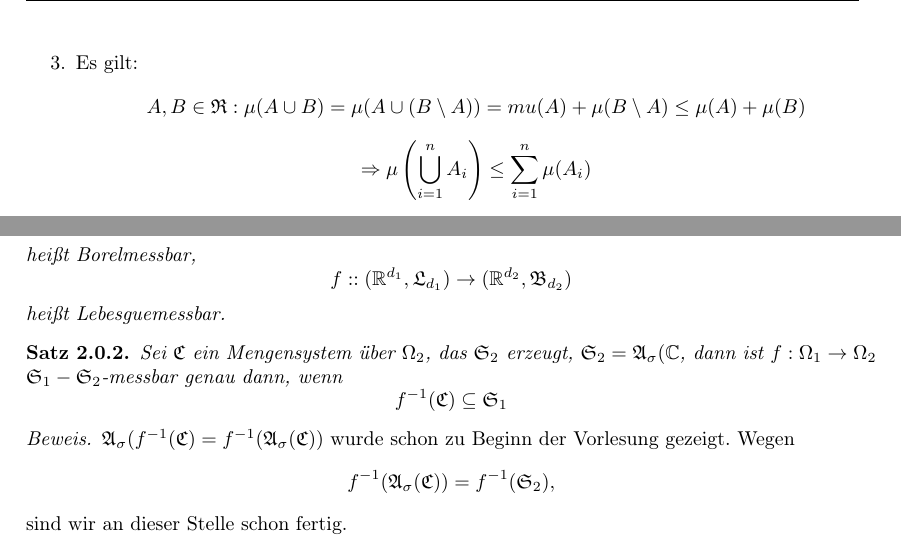
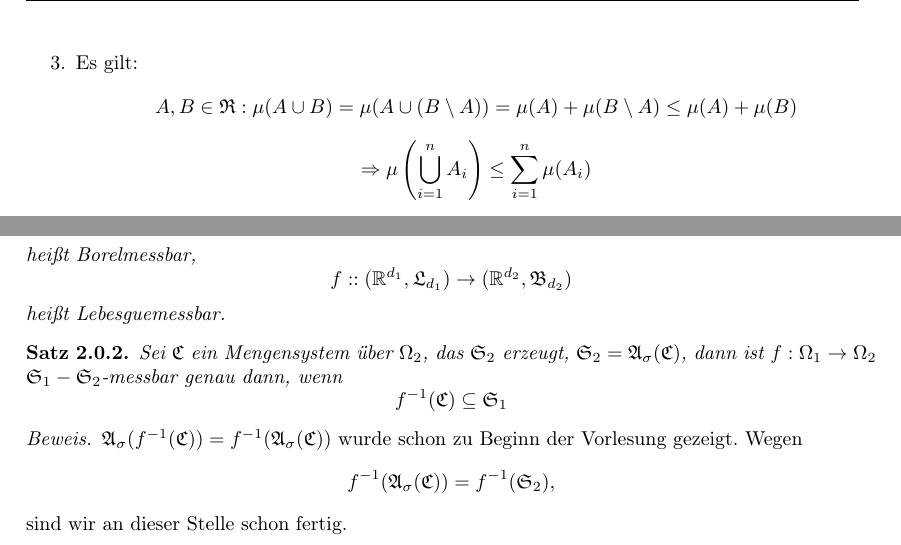
Before and after one commit to syveqc/MWS2016, a LaTeX document (Mass.tex, which reads masse.tex): two parts of pages 8 and 31 of 43, joined at a grey line, cut so that both start at the same text. Compiled offline with pdfLaTeX.

Commit message:
Korrekturen

```diff
--- a/masse.tex
+++ b/masse.tex
@@ -319,7 +319,7 @@ In diesem Abschnitt werden wir uns drei Fragen stellen:
 				Außerdem (Zusatz für zwei Mengen):
 				\begin{align*} \mu(A\cup B\cup C)&=\mu((A\cup B)\cup C)\\&=\mu(A)+\mu(B)+\mu(C)-\mu(A\cap B)-\mu(A\cap C)-\mu(B\cap C)+\mu(A\cap B\cap C) \end{align*}
 				\item Es gilt:
-				\[ A,B\in\ms{R}: \mu(A\cup B)=\mu(A\cup (B\setminus A))=mu(A)+\mu(B\setminus A)\le \mu(A)+\mu(B) \]
+				\[ A,B\in\ms{R}: \mu(A\cup B)=\mu(A\cup (B\setminus A))=\mu(A)+\mu(B\setminus A)\le \mu(A)+\mu(B) \]
 				\[ \Rightarrow \mu\left(\bigcup_{i=1}^n A_i\right)\le \sum_{i=1}^n \mu(A_i) \]
 				\item Induktion (wahrscheinlich)
 			\end{enumerate}
@@ -1428,12 +1428,12 @@ In diesem Abschnitt werden wir uns drei Fragen stellen:
 			\end{defi}
 
 			\begin{satz}
-				Sei $\mathfrak{C}$ ein Mengensystem über $\Omega_2$, das $\mathfrak{S}_2$ erzeugt, $\mathfrak{S}_2=\mathfrak{A}_\sigma(\mathbb{C}$, dann ist $f:\Omega_1\to\Omega_2$ $\mathfrak{S}_1-\mathfrak{S}_2$-messbar genau dann, wenn
+				Sei $\mathfrak{C}$ ein Mengensystem über $\Omega_2$, das $\mathfrak{S}_2$ erzeugt, $\mathfrak{S}_2=\mathfrak{A}_\sigma(\mathfrak{C})$, dann ist $f:\Omega_1\to\Omega_2$ $\mathfrak{S}_1-\mathfrak{S}_2$-messbar genau dann, wenn
 				\[ f^{-1}(\mathfrak{C})\subseteq \mathfrak{S}_1 \]
 			\end{satz}
 
 			\begin{bew}
-				$\mathfrak{A}_\sigma(f^{-1}(\mathfrak{C})=f^{-1}(\mathfrak{A}_\sigma(\mathfrak{C}))$ wurde schon zu Beginn der Vorlesung gezeigt. Wegen
+				$\mathfrak{A}_\sigma(f^{-1}(\mathfrak{C}))=f^{-1}(\mathfrak{A}_\sigma(\mathfrak{C}))$ wurde schon zu Beginn der Vorlesung gezeigt. Wegen
 				\[ f^{-1}(\mathfrak{A}_\sigma(\mathfrak{C}))=f^{-1}(\mathfrak{S}_2), \]
 				sind wir an dieser Stelle schon fertig.
 			\end{bew}
```
Also changed, not shown: Mass.pdf, Mass_ohne_Beweise.pdf, masse.tex (2 more changed lines), 2 other files.
